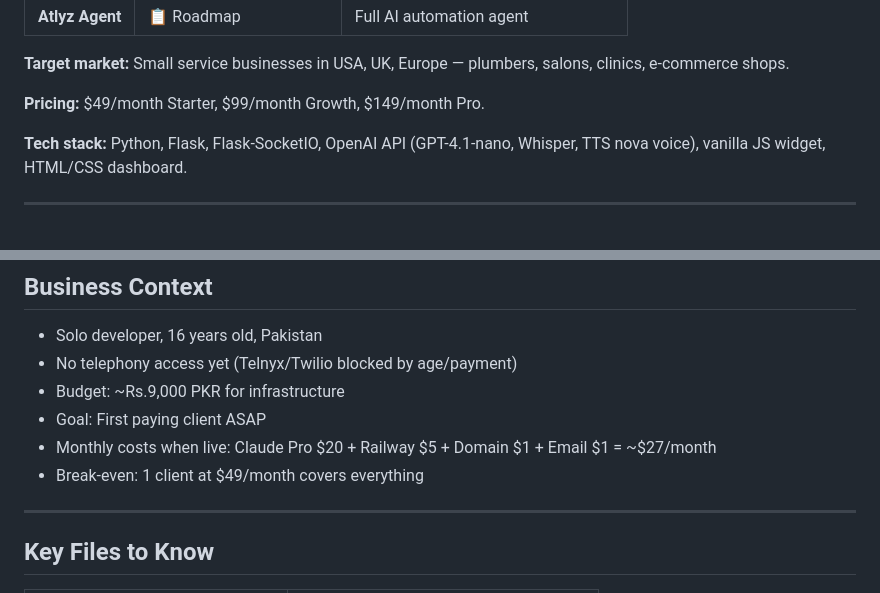
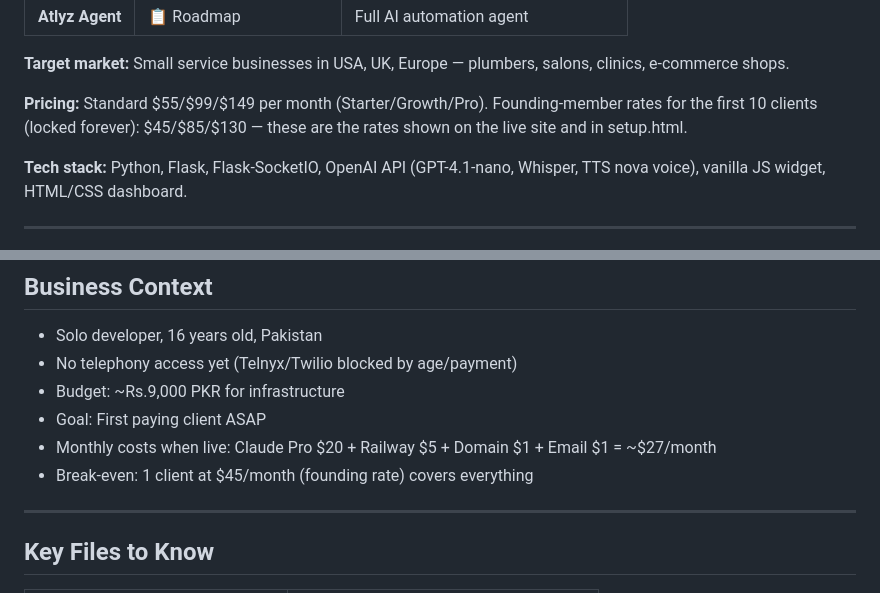
Before and after one commit to ATLYZ-AI/atlyz-chat, a Markdown page: CLAUDE.md, 2 parts joined by grey strips. GitHub-like rendering.

```diff
--- a/CLAUDE.md
+++ b/CLAUDE.md
@@ -19,7 +19,7 @@ The company has three products planned:
 
 **Target market:** Small service businesses in USA, UK, Europe — plumbers, salons, clinics, e-commerce shops.
 
-**Pricing:** $49/month Starter, $99/month Growth, $149/month Pro.
+**Pricing:** Standard $55/$99/$149 per month (Starter/Growth/Pro). Founding-member rates for the first 10 clients (locked forever): $45/$85/$130 — these are the rates shown on the live site and in setup.html.
 
 **Tech stack:** Python, Flask, Flask-SocketIO, OpenAI API (GPT-4.1-nano, Whisper, TTS nova voice), vanilla JS widget, HTML/CSS dashboard.
 
@@ -276,7 +276,7 @@ __pycache__/
 - Budget: ~Rs.9,000 PKR for infrastructure
 - Goal: First paying client ASAP
 - Monthly costs when live: Claude Pro $20 + Railway $5 + Domain $1 + Email $1 = ~$27/month
-- Break-even: 1 client at $49/month covers everything
+- Break-even: 1 client at $45/month (founding rate) covers everything
 
 ---
 
```
Also changed, not shown: API_KEYS.md (added, +78 -0 lines).
